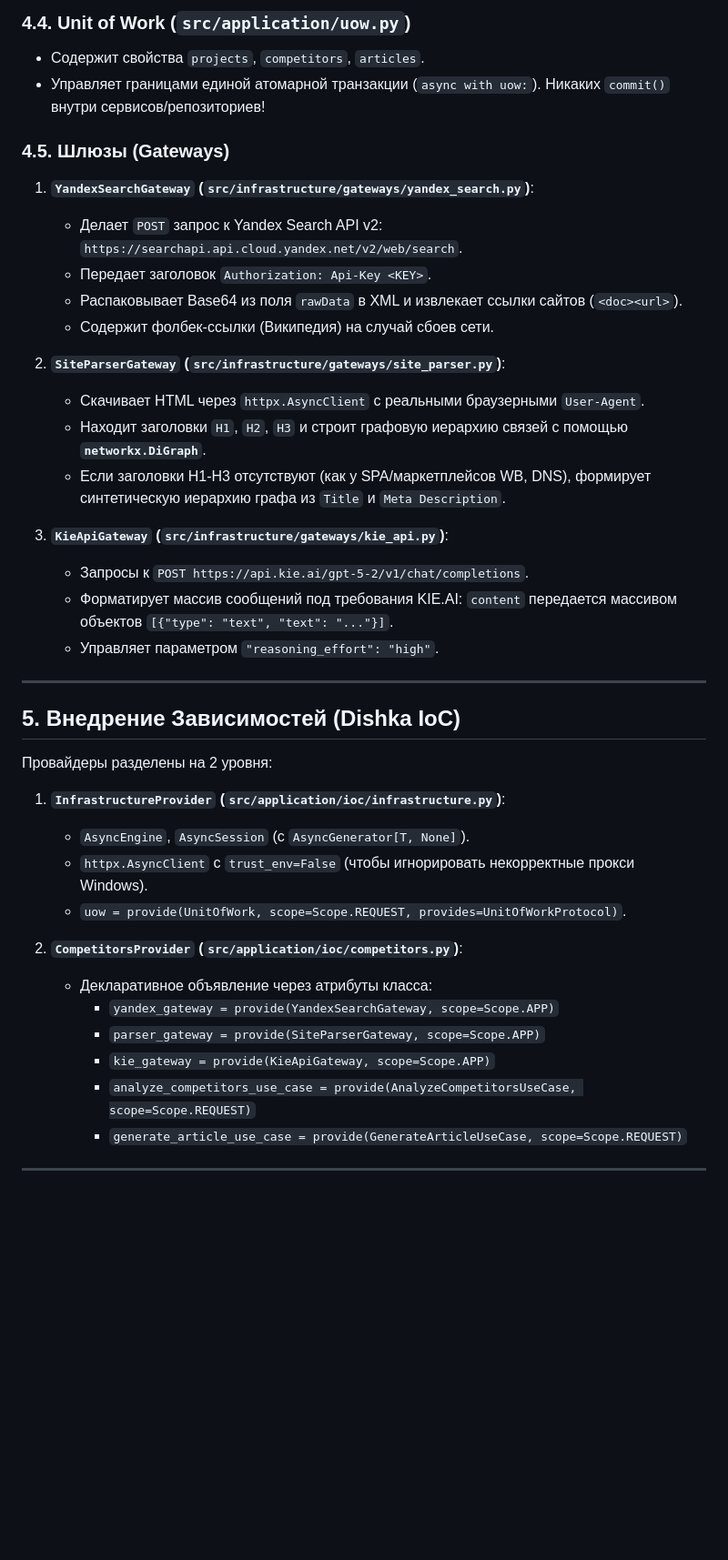
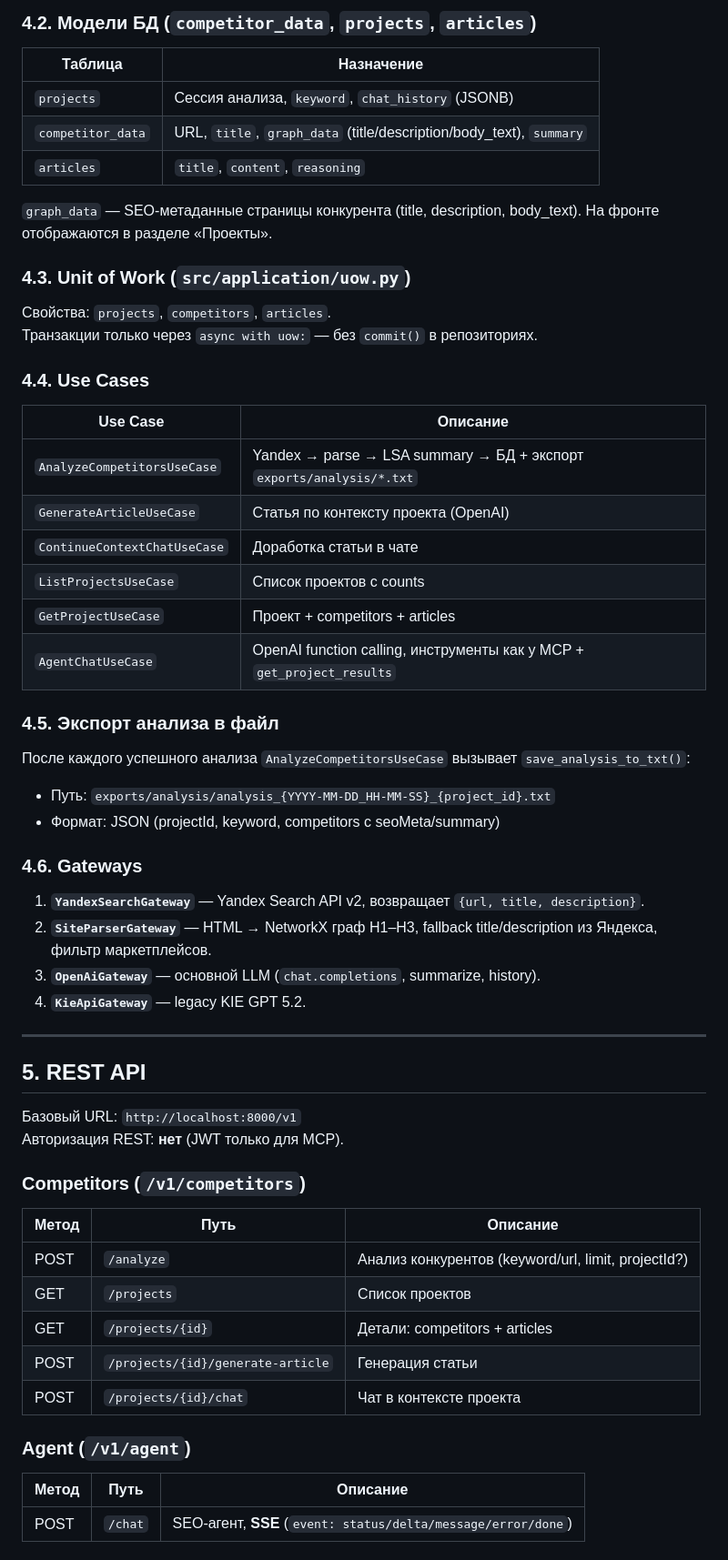
Before and after one commit to Equialy/search_yandex, a Markdown page: ARCHITECTURE.md, the part around one of its changes. Shown at 91% size. Drawn GitHub-style; blank space fills up the shorter version.

Commit message:
fix: architecture md

```diff
--- a/ARCHITECTURE.md
+++ b/ARCHITECTURE.md
@@ -111,40 +139,63 @@ competitor_analyzer/
 
-### 4.4. Unit of Work (`src/application/uow.py`)
-* Содержит свойства `projects`, `competitors`, `articles`.
-* Управляет границами единой атомарной транзакции (`async with uow:`). Никаких `commit()` внутри сервисов/репозиториев!
+### 4.2. Модели БД (`competitor_data`, `projects`, `articles`)
 
-### 4.5. Шлюзы (Gateways)
-1. **`YandexSearchGateway` (`src/infrastructure/gateways/yandex_search.py`)**:
-   * Делает `POST` запрос к Yandex Search API v2: `https://searchapi.api.cloud.yandex.net/v2/web/search`.
-   * Передает заголовок `Authorization: Api-Key <KEY>`.
-   * Распаковывает Base64 из поля `rawData` в XML и извлекает ссылки сайтов (`<doc><url>`).
-   * Содержит фолбек-ссылки (Википедия) на случай сбоев сети.
+| Таблица | Назначение |
+|---------|------------|
+| `projects` | Сессия анализа, `keyword`, `chat_history` (JSONB) |
+| `competitor_data` | URL, `title`, `graph_data` (title/description/body_text), `summary` |
+| `articles` | `title`, `content`, `reasoning` |
 
-2. **`SiteParserGateway` (`src/infrastructure/gateways/site_parser.py`)**:
-   * Скачивает HTML через `httpx.AsyncClient` с реальными браузерными `User-Agent`.
-   * Находит заголовки `H1`, `H2`, `H3` и строит графовую иерархию связей с помощью **`networkx.DiGraph`**.
-   * Если заголовки H1-H3 отсутствуют (как у SPA/маркетплейсов WB, DNS), формирует синтетическую иерархию графа из `Title` и `Meta Description`.
+`graph_data` — SEO-метаданные страницы конкурента (title, description, body_text). На фронте отображаются в разделе «Проекты».
 
-3. **`KieApiGateway` (`src/infrastructure/gateways/kie_api.py`)**:
-   * Запросы к `POST https://api.kie.ai/gpt-5-2/v1/chat/completions`.
-   * Форматирует массив сообщений под требования KIE.AI: `content` передается массивом объектов `[{"type": "text", "text": "..."}]`.
-   * Управляет параметром `"reasoning_effort": "high"`.
+### 4.3. Unit of Work (`src/application/uow.py`)
+
+Свойства: `projects`, `competitors`, `articles`.
+Транзакции только через `async with uow:` — без `commit()` в репозиториях.
+
+### 4.4. Use Cases
+
+| Use Case | Описание |
+|----------|----------|
+| `AnalyzeCompetitorsUseCase` | Yandex → parse → LSA summary → БД + экспорт `exports/analysis/*.txt` |
+| `GenerateArticleUseCase` | Статья по контексту проекта (OpenAI) |
+| `ContinueContextChatUseCase` | Доработка статьи в чате |
+| `ListProjectsUseCase` | Список проектов с counts |
+| `GetProjectUseCase` | Проект + competitors + articles |
+| `AgentChatUseCase` | OpenAI function calling, инструменты как у MCP + `get_project_results` |
+
+### 4.5. Экспорт анализа в файл
+
+После каждого успешного анализа `AnalyzeCompetitorsUseCase` вызывает `save_analysis_to_txt()`:
+* Путь: `exports/analysis/analysis_{YYYY-MM-DD_HH-MM-SS}_{project_id}.txt`
+* Формат: JSON (projectId, keyword, competitors с seoMeta/summary)
+
+### 4.6. Gateways
+
+1. **`YandexSearchGateway`** — Yandex Search API v2, возвращает `{url, title, description}`.
+2. **`SiteParserGateway`** — HTML → NetworkX граф H1–H3, fallback title/description из Яндекса, фильтр маркетплейсов.
+3. **`OpenAiGateway`** — основной LLM (`chat.completions`, summarize, history).
+4. **`KieApiGateway`** — legacy KIE GPT 5.2.
 
 ---
 
-## 5. Внедрение Зависимостей (Dishka IoC)
+## 5. REST API
 
-Провайдеры разделены на 2 уровня:
+Базовый URL: `http://localhost:8000/v1`
+Авторизация REST: **нет** (JWT только для MCP).
 
-1. **`InfrastructureProvider` (`src/application/ioc/infrastructure.py`)**:
-   * `AsyncEngine`, `AsyncSession` (с `AsyncGenerator[T, None]`).
-   * `httpx.AsyncClient` с `trust_env=False` (чтобы игнорировать некорректные прокси Windows).
-   * `uow = provide(UnitOfWork, scope=Scope.REQUEST, provides=UnitOfWorkProtocol)`.
+### Competitors (`/v1/competitors`)
 
-2. **`CompetitorsProvider` (`src/application/ioc/competitors.py`)**:
-   * Декларативное объявление через атрибуты класса:
-     * `yandex_gateway = provide(YandexSearchGateway, scope=Scope.APP)`
-     * `parser_gateway = provide(SiteParserGateway, scope=Scope.APP)`
-     * `kie_gateway = provide(KieApiGateway, scope=Scope.APP)`
-     * `analyze_competitors_use_case = provide(AnalyzeCompetitorsUseCase, scope=Scope.REQUEST)`
-     * `generate_article_use_case = provide(GenerateArticleUseCase, scope=Scope.REQUEST)`
+| Метод | Путь | Описание |
+|-------|------|----------|
+| POST | `/analyze` | Анализ конкурентов (keyword/url, limit, projectId?) |
+| GET | `/projects` | Список проектов |
+| GET | `/projects/{id}` | Детали: competitors + articles |
+| POST | `/projects/{id}/generate-article` | Генерация статьи |
+| POST | `/projects/{id}/chat` | Чат в контексте проекта |
+
+### Agent (`/v1/agent`)
+
+| Метод | Путь | Описание |
+|-------|------|----------|
+| POST | `/chat` | SEO-агент, **SSE** (`event: status/delta/message/error/done`) |
+
```
Also changed, not shown: other parts of ARCHITECTURE.md (+251 -113 lines).
